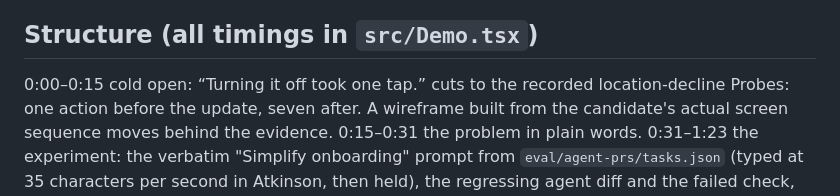
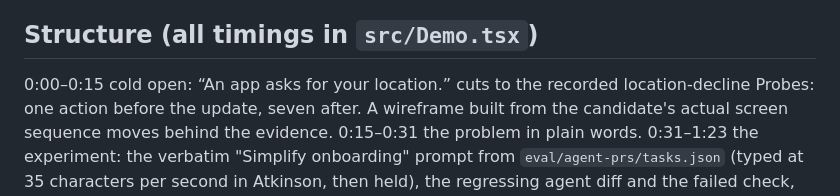
Before and after one commit to maximilienmil/agencydiff, a Markdown page: video/README.md, the part around the change. Drawn GitHub-style.

Commit message:
README images redone in the dark film style; opening copy follows the location scenario

```diff
--- a/video/README.md
+++ b/video/README.md
@@ -12,7 +12,7 @@ path; red and green describe measured deltas. Film grain stays subtle and static
 
 ## Structure (all timings in `src/Demo.tsx`)
 
-0:00–0:15 cold open: “Turning it off took one tap.” cuts to the recorded location-decline
+0:00–0:15 cold open: “An app asks for your location.” cuts to the recorded location-decline
 Probes: one action before the update, seven after. A wireframe built from the
 candidate's actual screen sequence moves behind the evidence. 0:15–0:31 the problem in plain words. 0:31–1:23 the experiment: the
 verbatim "Simplify onboarding" prompt from `eval/agent-prs/tasks.json`
```
Also changed, not shown: docs/img/pr-comment.md (added, +17 -0 lines), video/voiceover.md (+2 -2 lines), docs/img/hero.png, docs/img/pr-comment.png, docs/img/replay.png, 2 other files.
